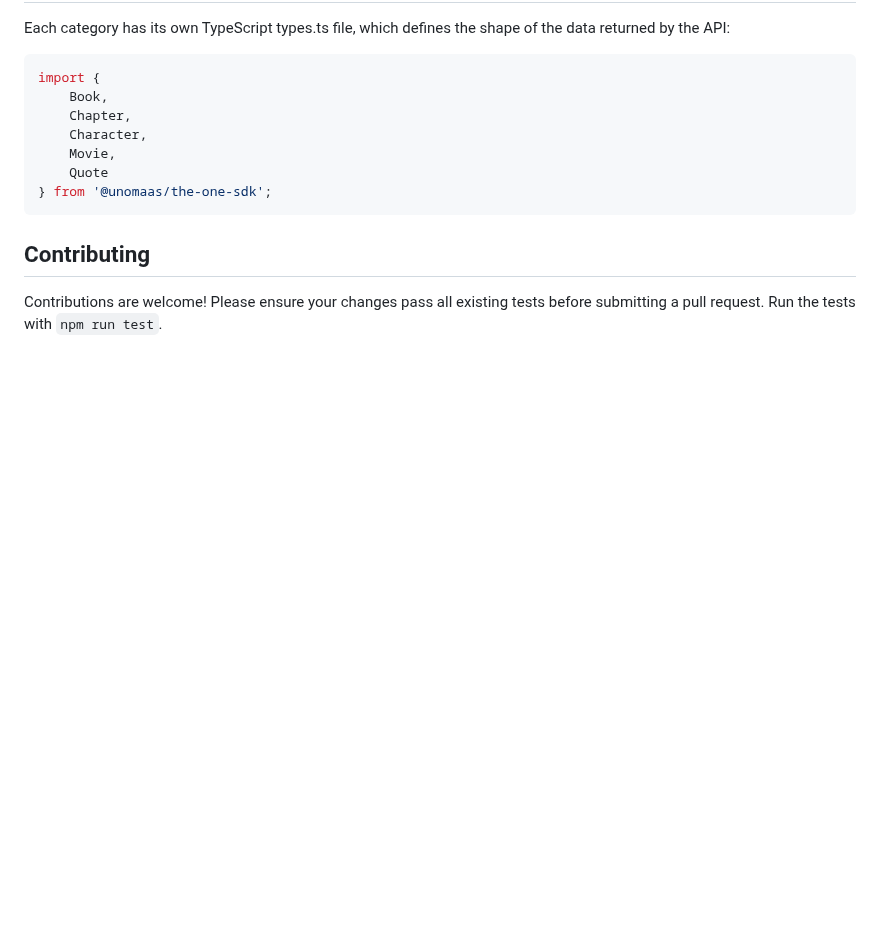
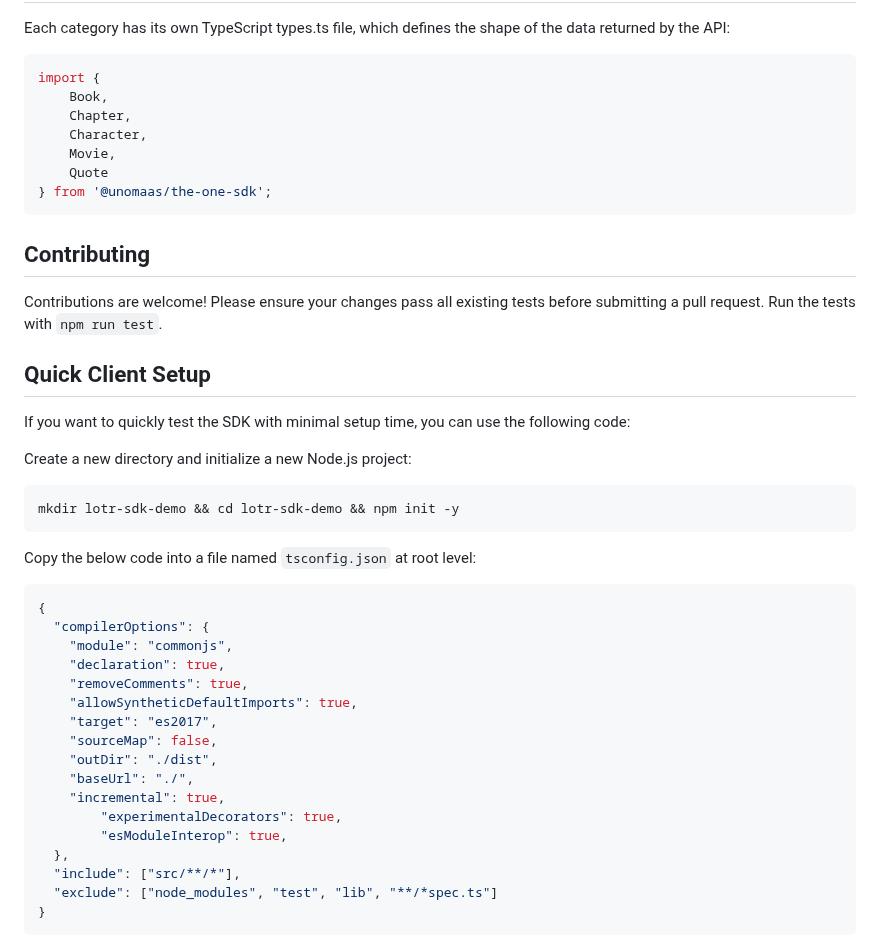
Before and after one commit to unomaas/the-one-sdk, a Markdown page: README.md, the part around one of its changes. GitHub-like rendering; blank space fills up the shorter version.

Commit message:
Added quick client setup instructions for manual testing.

````diff
--- a/README.md
+++ b/README.md
@@ -119,3 +120,35 @@ import {
 
 ## Contributing
 Contributions are welcome! Please ensure your changes pass all existing tests before submitting a pull request. Run the tests with `npm run test`.
+
+
+
+## Quick Client Setup
+If you want to quickly test the SDK with minimal setup time, you can use the following code:
+
+Create a new directory and initialize a new Node.js project:
+```bash
+mkdir lotr-sdk-demo && cd lotr-sdk-demo && npm init -y
+```
+
+Copy the below code into a file named `tsconfig.json` at root level:
+```json
+{
+  "compilerOptions": {
+    "module": "commonjs",
+    "declaration": true,
+    "removeComments": true,
+    "allowSyntheticDefaultImports": true,
+    "target": "es2017",
+    "sourceMap": false,
+    "outDir": "./dist",
+    "baseUrl": "./",
+    "incremental": true,
+		"experimentalDecorators": true,
+		"esModuleInterop": true,
+  },
+  "include": ["src/**/*"],
+  "exclude": ["node_modules", "test", "lib", "**/*spec.ts"]
+}
+```
+
````
Also changed, not shown: other parts of README.md (+83 -0 lines).
